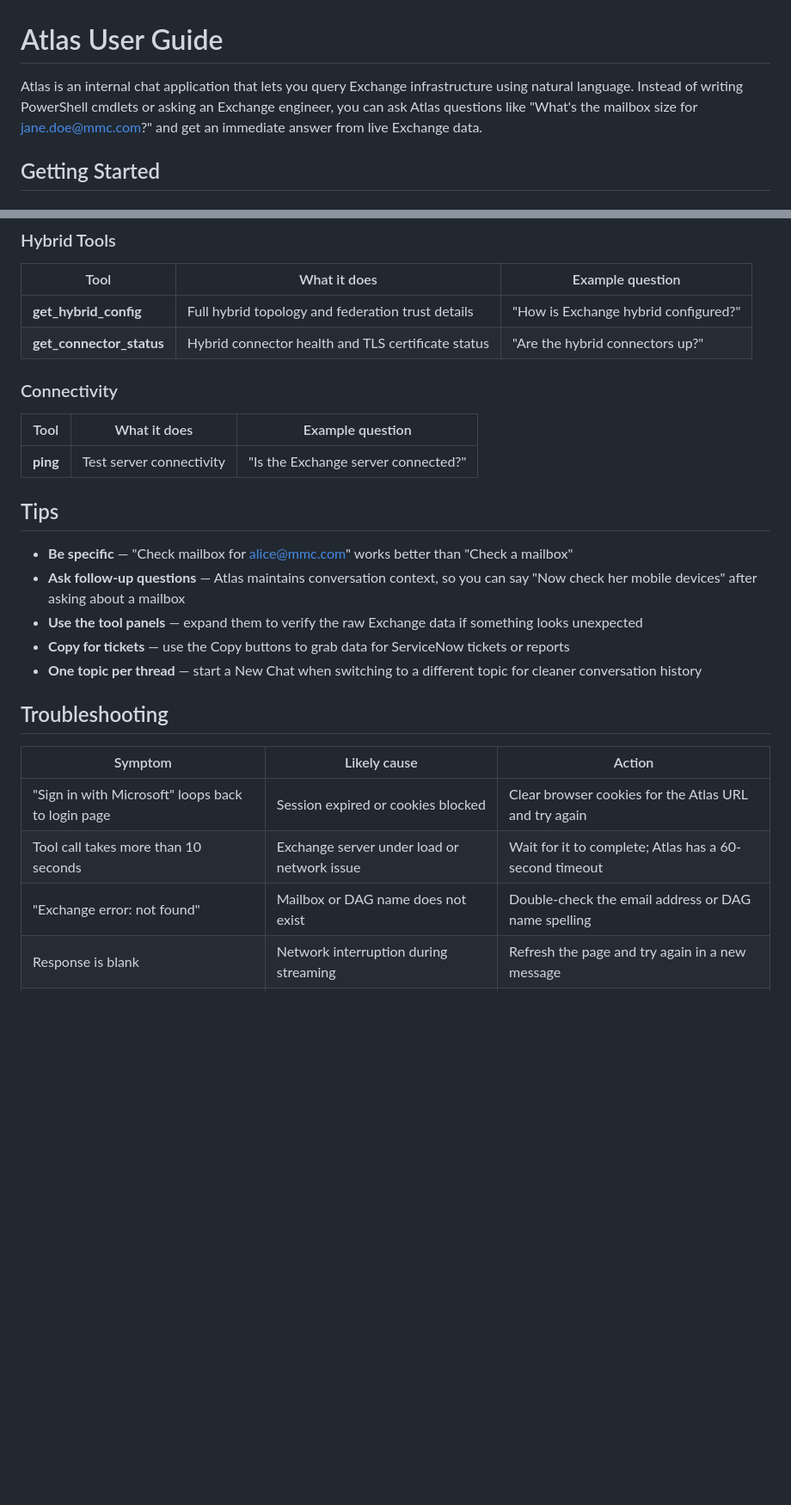
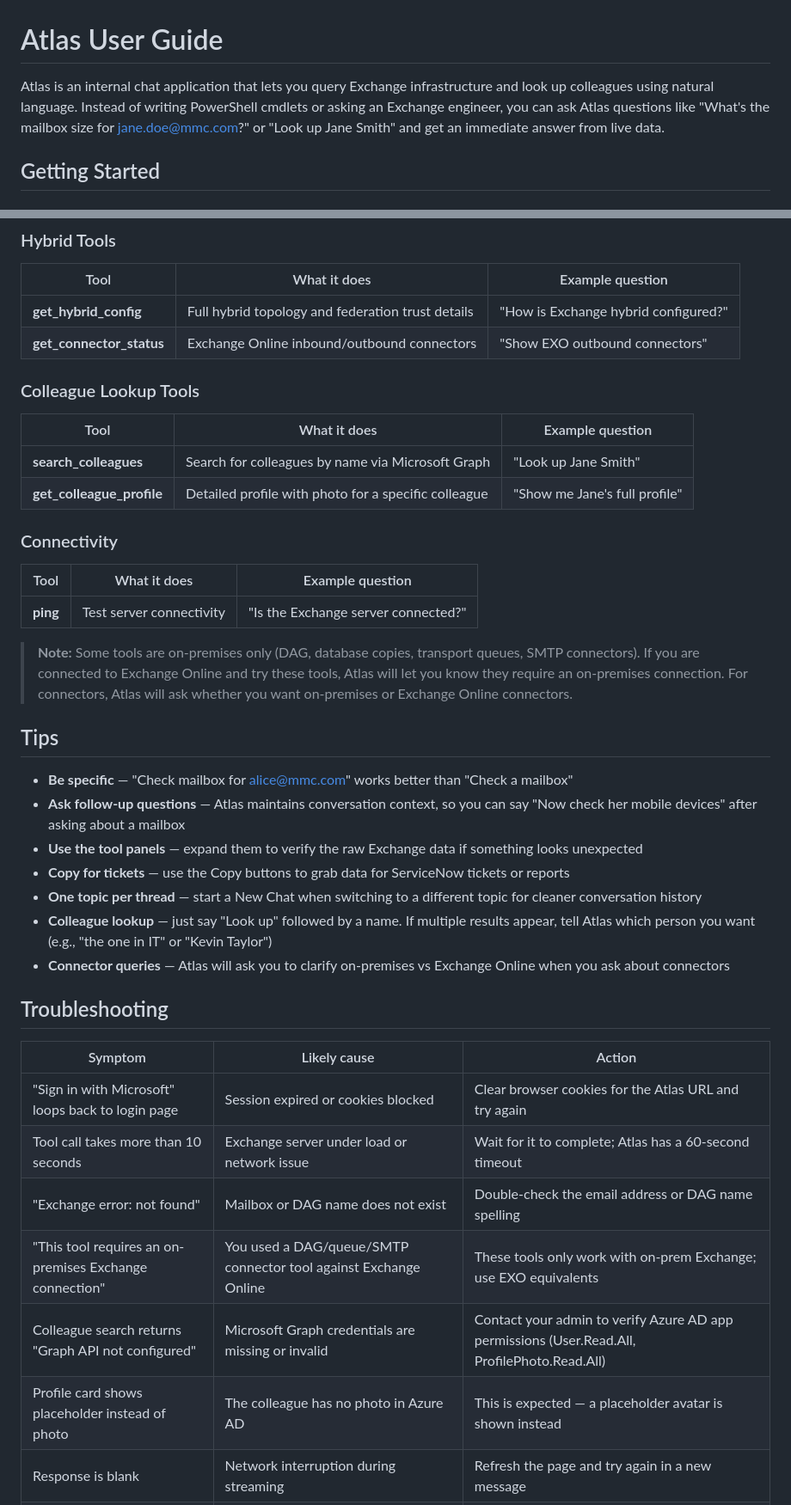
Before and after one commit to SamuraiJenkinz/xmcp, a Markdown page: docs/USER-GUIDE.md, 2 parts joined by grey strips. Shown at 86% size. GitHub-like rendering; blank space fills up the shorter version.

```diff
--- a/docs/USER-GUIDE.md
+++ b/docs/USER-GUIDE.md
@@ -1,6 +1,6 @@
 # Atlas User Guide
 
-Atlas is an internal chat application that lets you query Exchange infrastructure using natural language. Instead of writing PowerShell cmdlets or asking an Exchange engineer, you can ask Atlas questions like "What's the mailbox size for jane.doe@mmc.com?" and get an immediate answer from live Exchange data.
+Atlas is an internal chat application that lets you query Exchange infrastructure and look up colleagues using natural language. Instead of writing PowerShell cmdlets or asking an Exchange engineer, you can ask Atlas questions like "What's the mailbox size for jane.doe@mmc.com?" or "Look up Jane Smith" and get an immediate answer from live data.
 
 ## Getting Started
 
@@ -123,13 +142,22 @@ Atlas has access to 15 Exchange tools, organized by category:
 | Tool | What it does | Example question |
 |------|-------------|-----------------|
 | **get_hybrid_config** | Full hybrid topology and federation trust details | "How is Exchange hybrid configured?" |
-| **get_connector_status** | Hybrid connector health and TLS certificate status | "Are the hybrid connectors up?" |
+| **get_connector_status** | Exchange Online inbound/outbound connectors | "Show EXO outbound connectors" |
+
+### Colleague Lookup Tools
+
+| Tool | What it does | Example question |
+|------|-------------|-----------------|
+| **search_colleagues** | Search for colleagues by name via Microsoft Graph | "Look up Jane Smith" |
+| **get_colleague_profile** | Detailed profile with photo for a specific colleague | "Show me Jane's full profile" |
 
 ### Connectivity
 
 | Tool | What it does | Example question |
 |------|-------------|-----------------|
 | **ping** | Test server connectivity | "Is the Exchange server connected?" |
+
+> **Note:** Some tools are on-premises only (DAG, database copies, transport queues, SMTP connectors). If you are connected to Exchange Online and try these tools, Atlas will let you know they require an on-premises connection. For connectors, Atlas will ask whether you want on-premises or Exchange Online connectors.
 
 ## Tips
 
@@ -138,6 +166,8 @@ Atlas has access to 15 Exchange tools, organized by category:
 - **Use the tool panels** — expand them to verify the raw Exchange data if something looks unexpected
 - **Copy for tickets** — use the Copy buttons to grab data for ServiceNow tickets or reports
 - **One topic per thread** — start a New Chat when switching to a different topic for cleaner conversation history
+- **Colleague lookup** — just say "Look up" followed by a name. If multiple results appear, tell Atlas which person you want (e.g., "the one in IT" or "Kevin Taylor")
+- **Connector queries** — Atlas will ask you to clarify on-premises vs Exchange Online when you ask about connectors
 
 ## Troubleshooting
 
@@ -146,6 +176,9 @@ Atlas has access to 15 Exchange tools, organized by category:
 | "Sign in with Microsoft" loops back to login page | Session expired or cookies blocked | Clear browser cookies for the Atlas URL and try again |
 | Tool call takes more than 10 seconds | Exchange server under load or network issue | Wait for it to complete; Atlas has a 60-second timeout |
 | "Exchange error: not found" | Mailbox or DAG name does not exist | Double-check the email address or DAG name spelling |
+| "This tool requires an on-premises Exchange connection" | You used a DAG/queue/SMTP connector tool against Exchange Online | These tools only work with on-prem Exchange; use EXO equivalents |
+| Colleague search returns "Graph API not configured" | Microsoft Graph credentials are missing or invalid | Contact your admin to verify Azure AD app permissions (User.Read.All, ProfilePhoto.Read.All) |
+| Profile card shows placeholder instead of photo | The colleague has no photo in Azure AD | This is expected — a placeholder avatar is shown instead |
 | Response is blank | Network interruption during streaming | Refresh the page and try again in a new message |
 | Dark mode reverts on reload | localStorage is disabled in your browser | Enable localStorage or use the toggle each time |
 
```
Also changed, not shown: other parts of docs/USER-GUIDE.md (+29 -8 lines).
